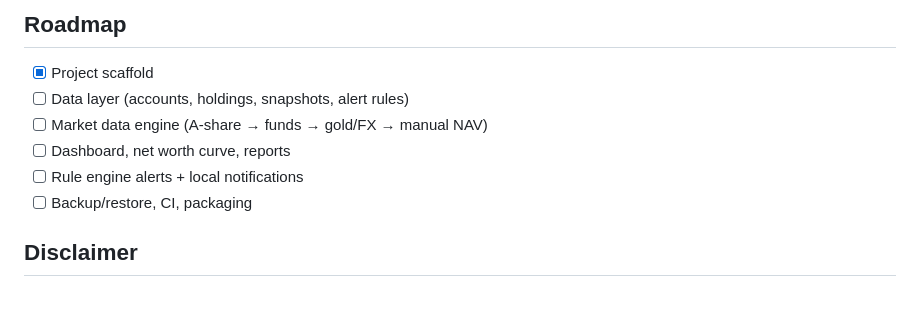
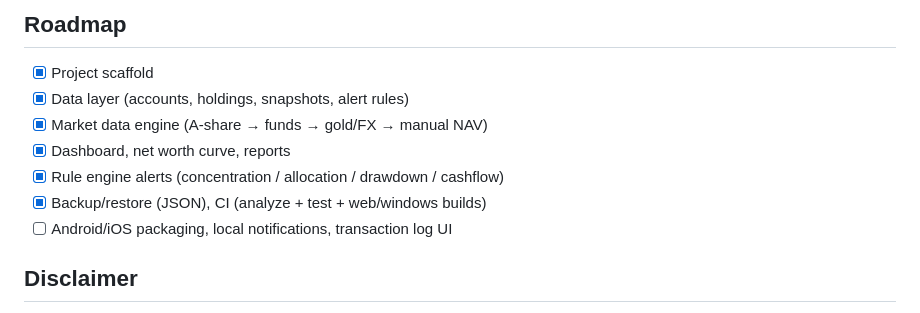
Before and after one commit to squarelimber/asset-tracker, a Markdown page: README.md, the part around the change. Drawn GitHub-style.

Commit message:
docs: update roadmap to reflect completed milestones

```diff
--- a/README.md
+++ b/README.md
@@ -71,11 +71,12 @@ lib/
 ## Roadmap
 
 - [x] Project scaffold
-- [ ] Data layer (accounts, holdings, snapshots, alert rules)
-- [ ] Market data engine (A-share → funds → gold/FX → manual NAV)
-- [ ] Dashboard, net worth curve, reports
-- [ ] Rule engine alerts + local notifications
-- [ ] Backup/restore, CI, packaging
+- [x] Data layer (accounts, holdings, snapshots, alert rules)
+- [x] Market data engine (A-share → funds → gold/FX → manual NAV)
+- [x] Dashboard, net worth curve, reports
+- [x] Rule engine alerts (concentration / allocation / drawdown / cashflow)
+- [x] Backup/restore (JSON), CI (analyze + test + web/windows builds)
+- [ ] Android/iOS packaging, local notifications, transaction log UI
 
 ## Disclaimer
 
```
